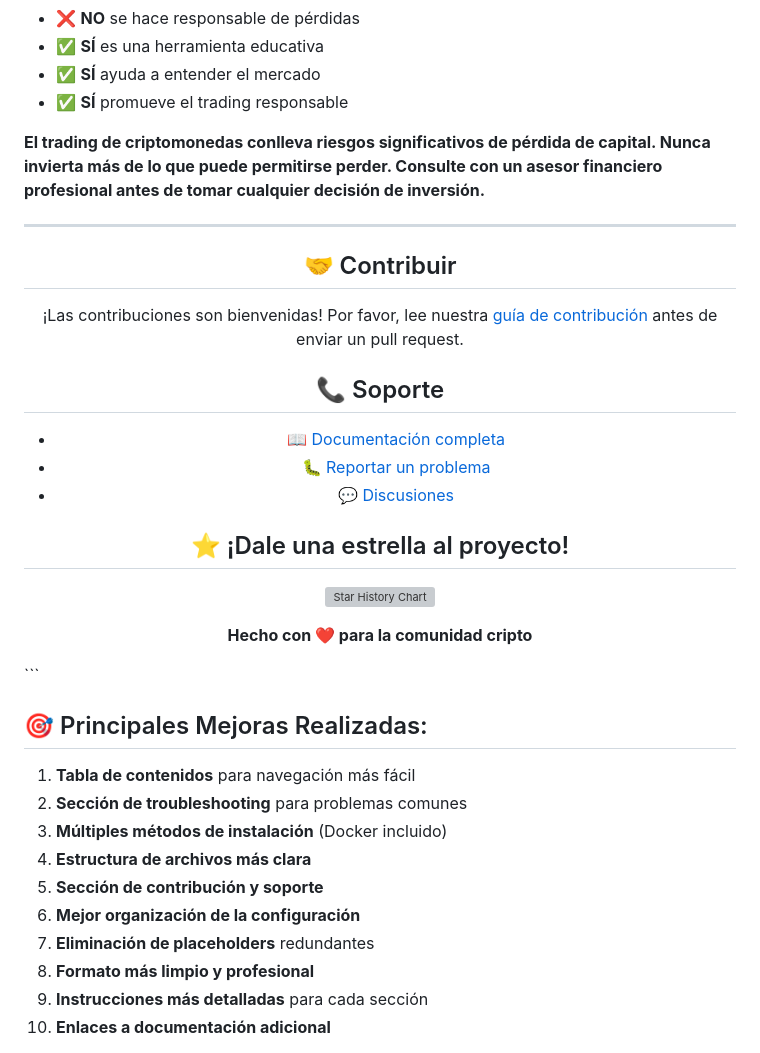
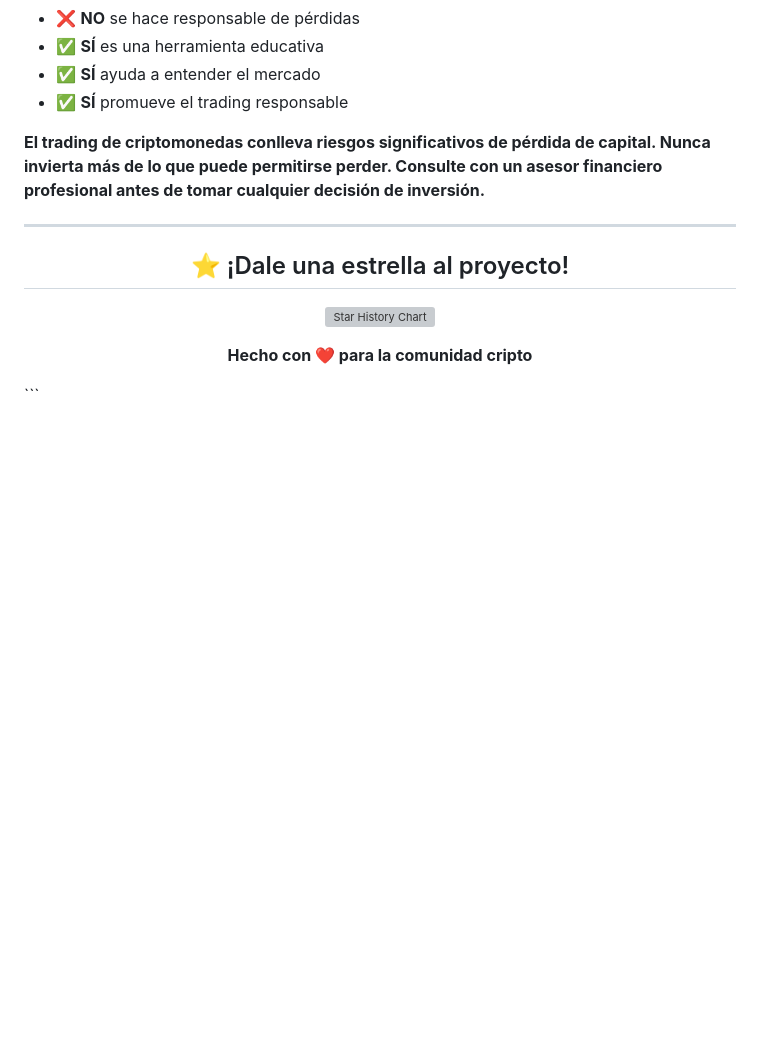
Before and after one commit to KeikoBernal/cripto-analizador-pro, a Markdown page: README.md, the part around the change. GitHub-like rendering; blank space fills up the shorter version; grey boxes are pictures that could not be loaded.

Commit message:
Remove contribution and support sections from README
Removed contribution and support sections from README.

````diff
--- a/README.md
+++ b/README.md
@@ -443,16 +443,6 @@ de este software y de los archivos de documentación asociados...
 
 <div align="center">
 
-## 🤝 Contribuir
-
-¡Las contribuciones son bienvenidas! Por favor, lee nuestra [guía de contribución](CONTRIBUTING.md) antes de enviar un pull request.
-
-## 📞 Soporte
-
-- 📖 [Documentación completa](docs/)
-- 🐛 [Reportar un problema](https://github.com/tu-usuario/cripto-analizador-pro/issues)
-- 💬 [Discusiones](https://github.com/tu-usuario/cripto-analizador-pro/discussions)
-
 ## ⭐ ¡Dale una estrella al proyecto!
 
 [![Star History Chart](https://api.star-history.com/svg?repos=tu-usuario/cripto-analizador-pro&type=Date)](https://star-history.com/#tu-usuario/cripto-analizador-pro&Date)
@@ -461,16 +451,3 @@ de este software y de los archivos de documentación asociados...
 
 </div>
 ```
-
-## 🎯 Principales Mejoras Realizadas:
-
-1. **Tabla de contenidos** para navegación más fácil
-2. **Sección de troubleshooting** para problemas comunes
-3. **Múltiples métodos de instalación** (Docker incluido)
-4. **Estructura de archivos más clara**
-5. **Sección de contribución y soporte**
-6. **Mejor organización de la configuración**
-7. **Eliminación de placeholders** redundantes
-8. **Formato más limpio y profesional**
-9. **Instrucciones más detalladas** para cada sección
-10. **Enlaces a documentación adicional**
````
